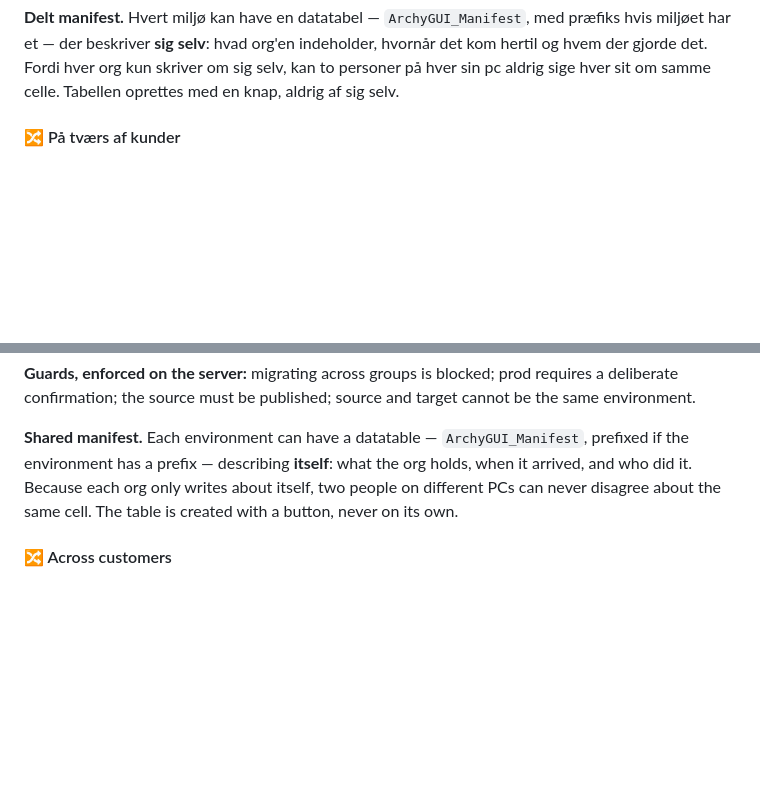
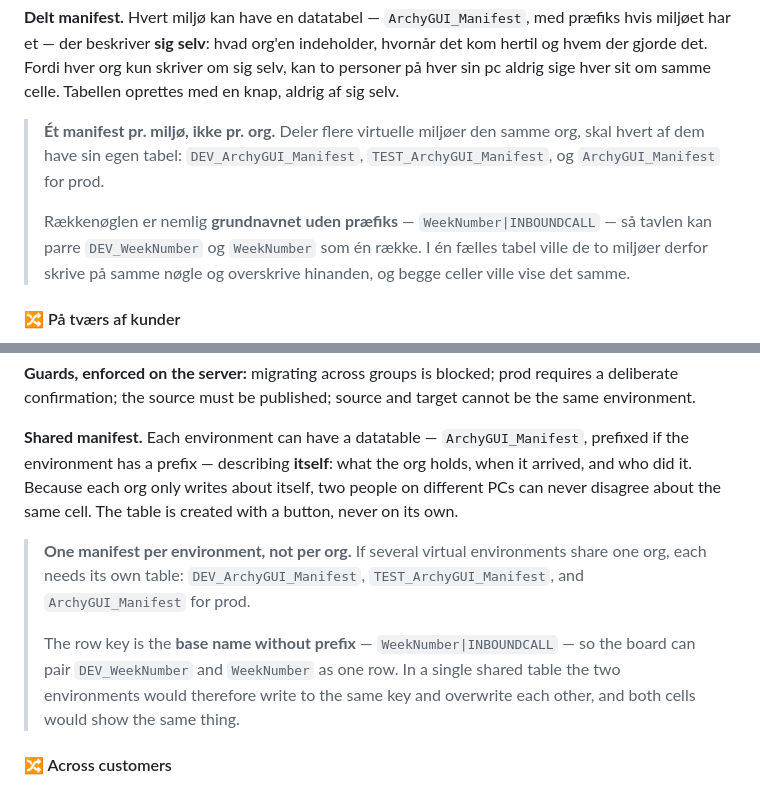
Before and after one commit to SKSabioDK/archy-gui, a Markdown page: README.md, 2 parts joined by grey strips. GitHub-like rendering; blank space fills up the shorter version.

Commit message:
docs: say why each virtual environment needs its own manifest table
Asked whether DEV needs its own DEV_ArchyGUI_Manifest or can share the
org's ArchyGUI_Manifest. It needs its own, and the reason is not obvious
from the outside: the row key is the base name without prefix
(WeekNumber|INBOUNDCALL) so the board can pair DEV_WeekNumber and
WeekNumber as one row. In a shared table both environments would write to
that same key and overwrite each other, and both cells would then show the
same thing -- losing the property that makes each org describe only itself.

Stated in both languages in the README's Pipeline section.

Co-Authored-By: Claude Opus 5 <noreply@anthropic.com>

```diff
--- a/README.md
+++ b/README.md
@@ -130,6 +130,10 @@ Hver celle viser flowets **navn i netop det miljø**, dets publicerede udgave og
 **Vagter, håndhævet på serveren:** migrering på tværs af grupper er spærret; prod kræver en bevidst bekræftelse; kilden skal være publiceret; kilde og mål må ikke være samme miljø.
 
 **Delt manifest.** Hvert miljø kan have en datatabel — `ArchyGUI_Manifest`, med præfiks hvis miljøet har et — der beskriver **sig selv**: hvad org'en indeholder, hvornår det kom hertil og hvem der gjorde det. Fordi hver org kun skriver om sig selv, kan to personer på hver sin pc aldrig sige hver sit om samme celle. Tabellen oprettes med en knap, aldrig af sig selv.
+
+> **Ét manifest pr. miljø, ikke pr. org.** Deler flere virtuelle miljøer den samme org, skal hvert af dem have sin egen tabel: `DEV_ArchyGUI_Manifest`, `TEST_ArchyGUI_Manifest`, og `ArchyGUI_Manifest` for prod.
+>
+> Rækkenøglen er nemlig **grundnavnet uden præfiks** — `WeekNumber|INBOUNDCALL` — så tavlen kan parre `DEV_WeekNumber` og `WeekNumber` som én række. I én fælles tabel ville de to miljøer derfor skrive på samme nøgle og overskrive hinanden, og begge celler ville vise det samme.
 
 #### 🔀 På tværs af kunder
 Viser de flows der findes hos **flere kunder** — fx det samme common module i dev, uat og prod. Hver kunde vises med sin version, publiceringstidspunkt og om flowet er aktivt.
@@ -369,6 +373,10 @@ Each cell shows the flow's **name in that environment**, its published version a
 
 **Shared manifest.** Each environment can have a datatable — `ArchyGUI_Manifest`, prefixed if the environment has a prefix — describing **itself**: what the org holds, when it arrived, and who did it. Because each org only writes about itself, two people on different PCs can never disagree about the same cell. The table is created with a button, never on its own.
 
+> **One manifest per environment, not per org.** If several virtual environments share one org, each needs its own table: `DEV_ArchyGUI_Manifest`, `TEST_ArchyGUI_Manifest`, and `ArchyGUI_Manifest` for prod.
+>
+> The row key is the **base name without prefix** — `WeekNumber|INBOUNDCALL` — so the board can pair `DEV_WeekNumber` and `WeekNumber` as one row. In a single shared table the two environments would therefore write to the same key and overwrite each other, and both cells would show the same thing.
+
 #### 🔀 Across customers
 Lists the flows that exist at **more than one customer** — for example the same common module in dev, uat and prod. Each customer is shown with its version, publish time and whether the flow is active.
 
```
